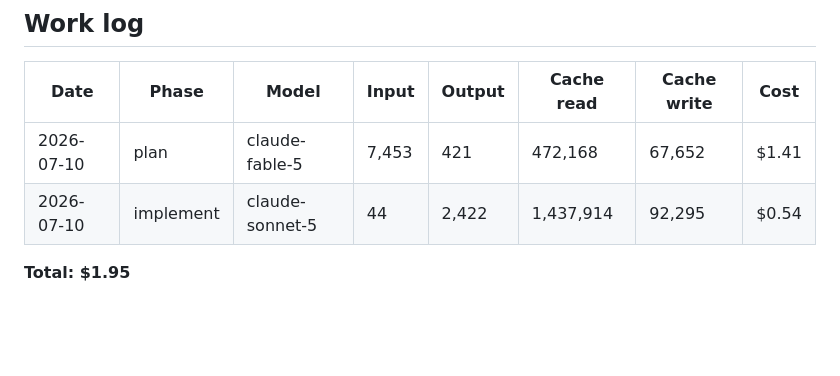
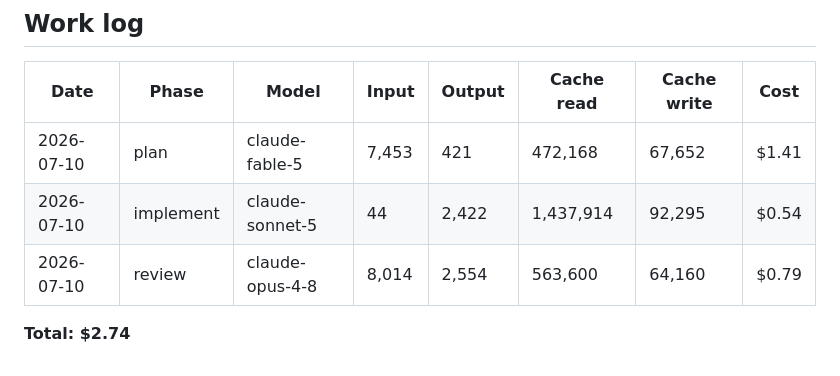
Before and after one commit to brennanMKE/PixelArtGallery, a Markdown page: issues/0060.md, the part around the change. Rendered like a GitHub page; blank space fills up the shorter version.

Commit message:
#0060 Work log: claude-opus-4-8 review, 638,328 tokens, $0.79

```diff
--- a/issues/0060.md
+++ b/issues/0060.md
@@ -151,5 +151,6 @@ Testing is constrained (real mDNS resolution isn't available in CI), but the end
 |---|---|---|---|---|---|---|---|
 | 2026-07-10 | plan | claude-fable-5 | 7,453 | 421 | 472,168 | 67,652 | $1.41 |
 | 2026-07-10 | implement | claude-sonnet-5 | 44 | 2,422 | 1,437,914 | 92,295 | $0.54 |
+| 2026-07-10 | review | claude-opus-4-8 | 8,014 | 2,554 | 563,600 | 64,160 | $0.79 |
 
-**Total: $1.95**
+**Total: $2.74**
```
